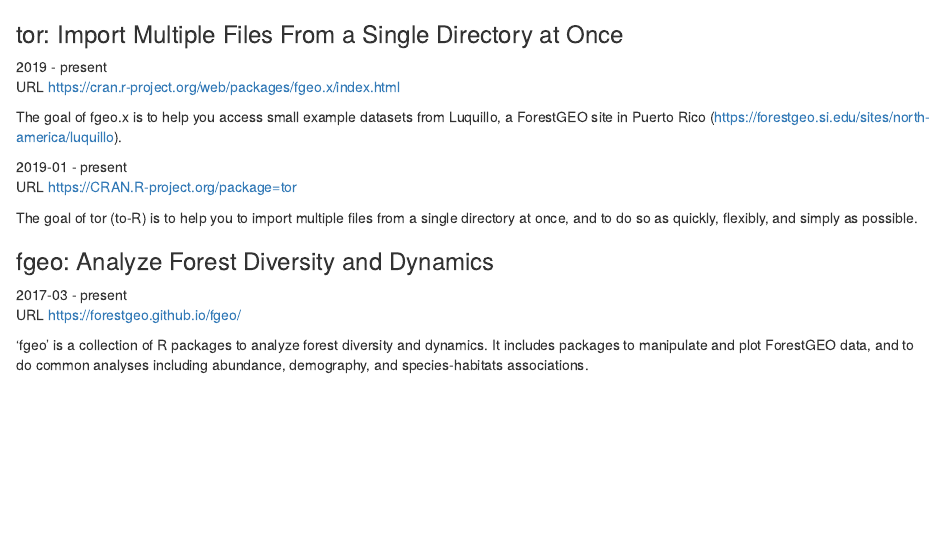
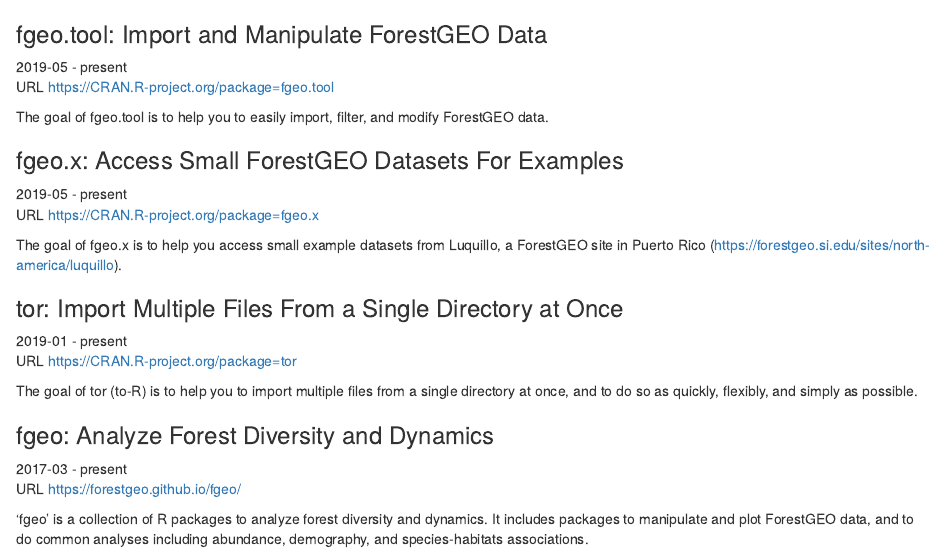
Before and after one commit to maurolepore/maurolepore.github.io, an R Markdown document (resume/projects.Rmd): the page in a window 1100 px wide, from its top. Rendered offline with R 4.5, knitr and Pandoc, with nearby package versions.

Commit message:
Add fgeo.tool to projects

```diff
--- a/resume/projects.Rmd
+++ b/resume/projects.Rmd
@@ -1,9 +1,18 @@
-### tor: Import Multiple Files From a Single Directory at Once
+### fgeo.tool: Import and Manipulate ForestGEO Data
 
-2019 - present
-URL <https://cran.r-project.org/web/packages/fgeo.x/index.html>
+2019-05 - present
+URL <https://CRAN.R-project.org/package=fgeo.tool>
+
+The goal of fgeo.tool is to help you to easily import, filter, and modify ForestGEO data.
+
+### fgeo.x: Access Small ForestGEO Datasets For Examples
+
+2019-05 - present
+URL <https://CRAN.R-project.org/package=fgeo.x>
 
 The goal of fgeo.x is to help you access small example datasets from Luquillo, a ForestGEO site in Puerto Rico (<https://forestgeo.si.edu/sites/north-america/luquillo>).
+
+### tor: Import Multiple Files From a Single Directory at Once
 
 2019-01 - present
 URL <https://CRAN.R-project.org/package=tor>
```
